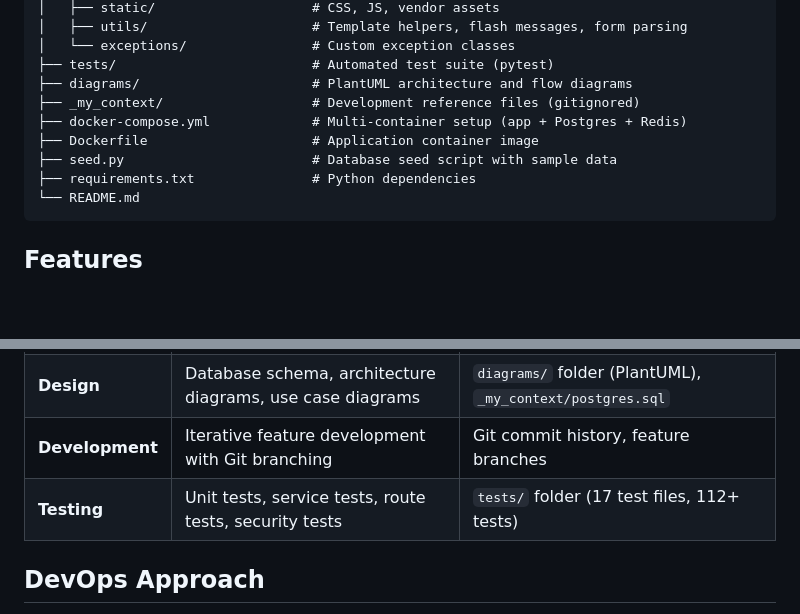
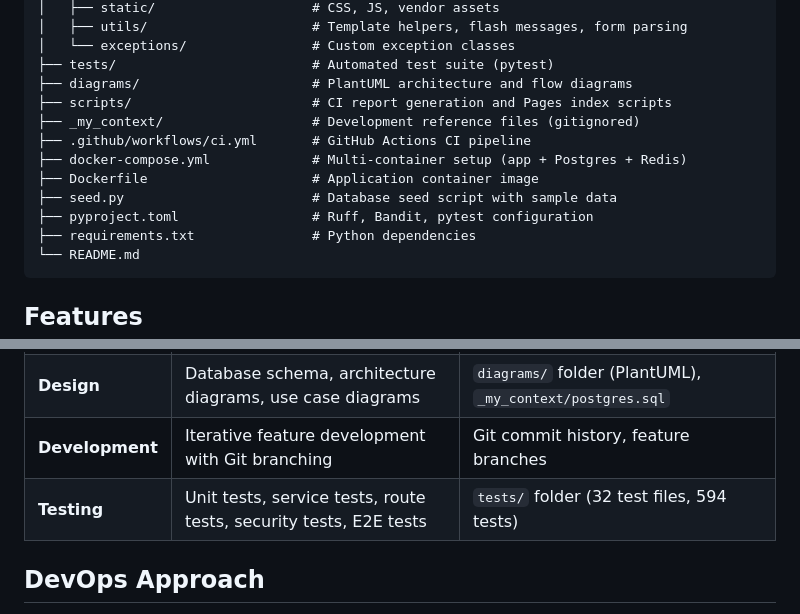
Before and after one commit to Luke-Best-AA/fleet-management, a Markdown page: README.md, 2 parts joined by grey strips. Drawn GitHub-style; blank space fills up the shorter version.

````diff
--- a/README.md
+++ b/README.md
@@ -34,10 +34,13 @@ The application manages the full lifecycle of fleet vehicles — from registrati
 │   └── exceptions/                # Custom exception classes
 ├── tests/                         # Automated test suite (pytest)
 ├── diagrams/                      # PlantUML architecture and flow diagrams
+├── scripts/                       # CI report generation and Pages index scripts
 ├── _my_context/                   # Development reference files (gitignored)
+├── .github/workflows/ci.yml       # GitHub Actions CI pipeline
 ├── docker-compose.yml             # Multi-container setup (app + Postgres + Redis)
 ├── Dockerfile                     # Application container image
 ├── seed.py                        # Database seed script with sample data
+├── pyproject.toml                 # Ruff, Bandit, pytest configuration
 ├── requirements.txt               # Python dependencies
 └── README.md
 ```
@@ -450,7 +461,7 @@ The test suite contains **17 test files** covering:
 | **Planning** | Requirements gathering, user stories, business rules | `_my_context/business-rules.txt` |
 | **Design** | Database schema, architecture diagrams, use case diagrams | `diagrams/` folder (PlantUML), `_my_context/postgres.sql` |
 | **Development** | Iterative feature development with Git branching | Git commit history, feature branches |
-| **Testing** | Unit tests, service tests, route tests, security tests | `tests/` folder (17 test files, 112+ tests) |
+| **Testing** | Unit tests, service tests, route tests, security tests, E2E tests | `tests/` folder (32 test files, 594 tests) |
 
 ## DevOps Approach
 
````
Also changed, not shown: other parts of README.md (+23 -17 lines).
